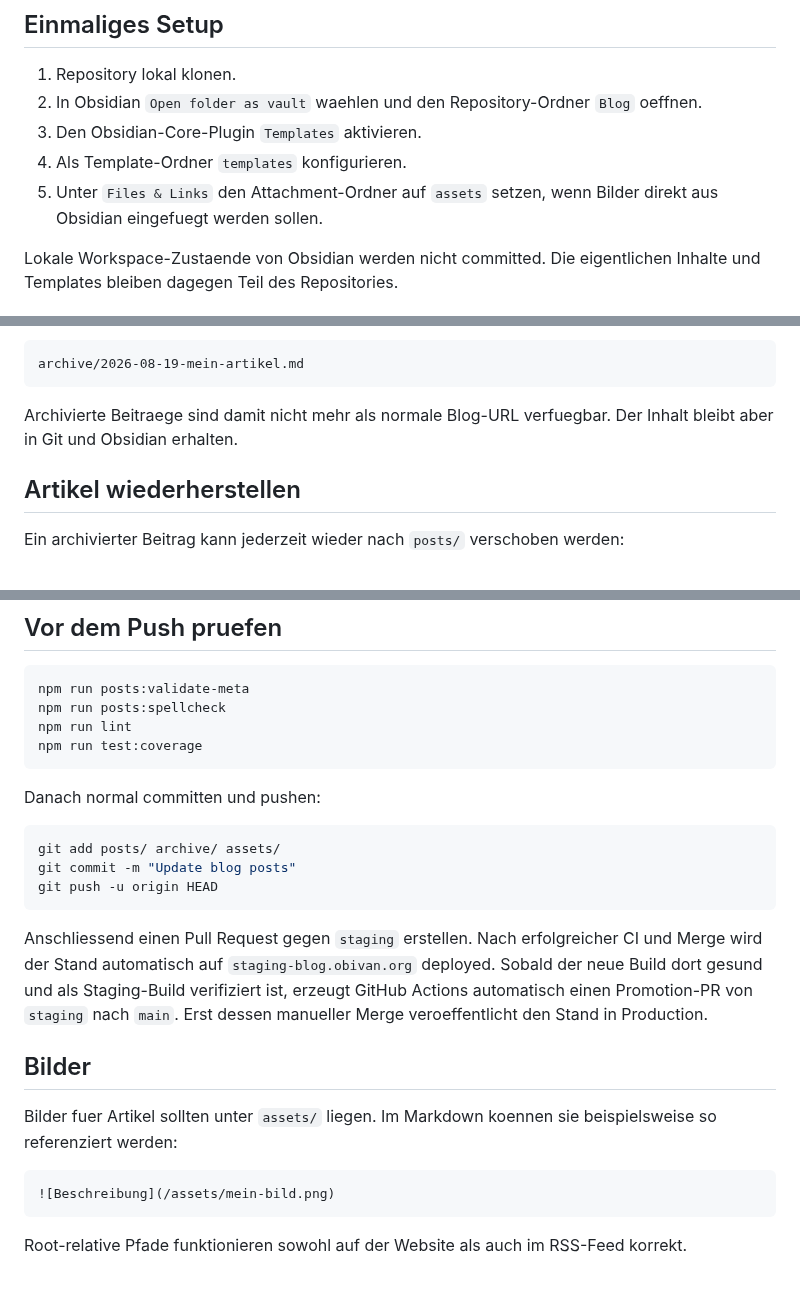
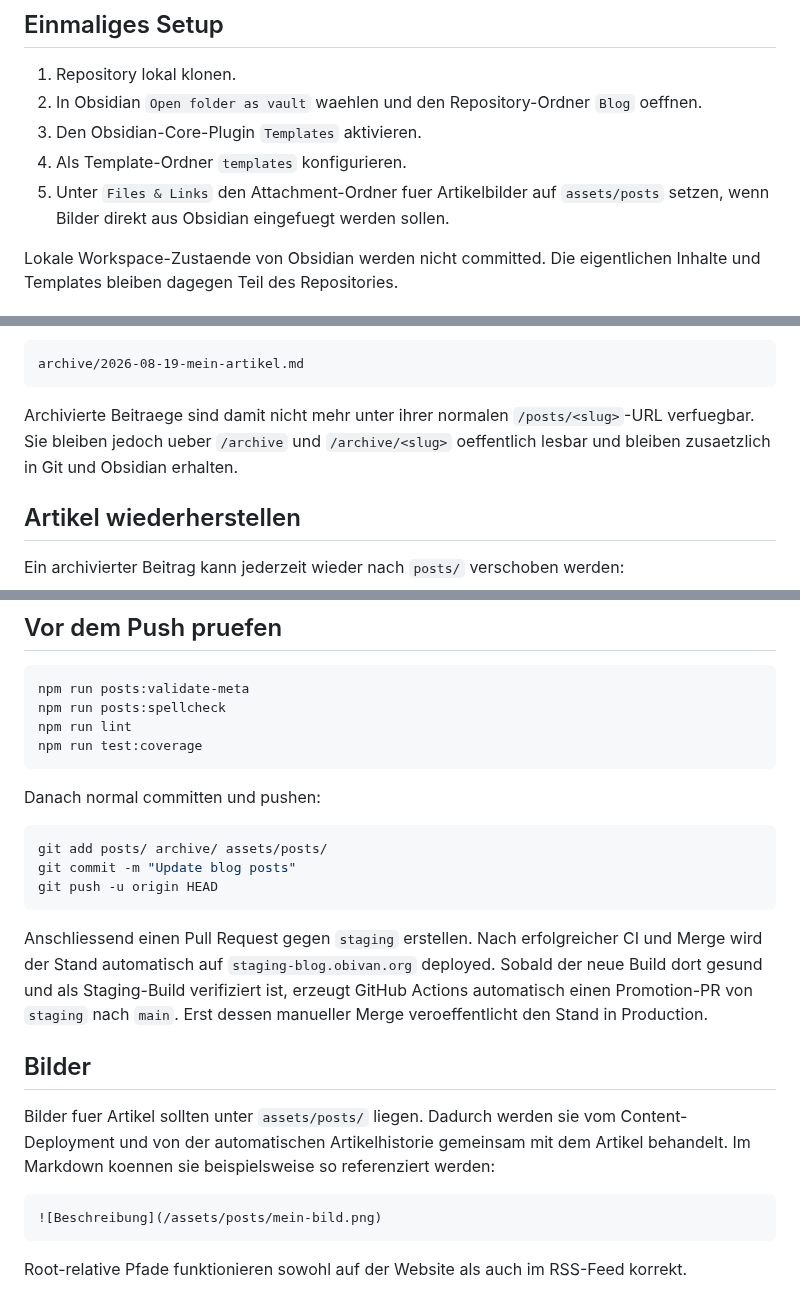
Before and after one commit to 0b-ivan/Blog, a Markdown page: docs/obsidian.md, 3 parts joined by grey strips. Rendered like a GitHub page.

Commit message:
docs(obsidian): align archive and asset behavior

````diff
--- a/docs/obsidian.md
+++ b/docs/obsidian.md
@@ -8,7 +8,7 @@ Das komplette Repository kann als Obsidian-Vault geoeffnet werden. Die eigentlic
 2. In Obsidian `Open folder as vault` waehlen und den Repository-Ordner `Blog` oeffnen.
 3. Den Obsidian-Core-Plugin `Templates` aktivieren.
 4. Als Template-Ordner `templates` konfigurieren.
-5. Unter `Files & Links` den Attachment-Ordner auf `assets` setzen, wenn Bilder direkt aus Obsidian eingefuegt werden sollen.
+5. Unter `Files & Links` den Attachment-Ordner fuer Artikelbilder auf `assets/posts` setzen, wenn Bilder direkt aus Obsidian eingefuegt werden sollen.
 
 Lokale Workspace-Zustaende von Obsidian werden nicht committed. Die eigentlichen Inhalte und Templates bleiben dagegen Teil des Repositories.
 
@@ -78,7 +78,7 @@ Danach liegt die Datei beispielsweise hier:
 archive/2026-08-19-mein-artikel.md
 ```
 
-Archivierte Beitraege sind damit nicht mehr als normale Blog-URL verfuegbar. Der Inhalt bleibt aber in Git und Obsidian erhalten.
+Archivierte Beitraege sind damit nicht mehr unter ihrer normalen `/posts/<slug>`-URL verfuegbar. Sie bleiben jedoch ueber `/archive` und `/archive/<slug>` oeffentlich lesbar und bleiben zusaetzlich in Git und Obsidian erhalten.
 
 ## Artikel wiederherstellen
 
@@ -161,7 +161,7 @@ npm run test:coverage
 Danach normal committen und pushen:
 
 ```bash
-git add posts/ archive/ assets/
+git add posts/ archive/ assets/posts/
 git commit -m "Update blog posts"
 git push -u origin HEAD
 ```
@@ -170,10 +170,10 @@ Anschliessend einen Pull Request gegen `staging` erstellen. Nach erfolgreicher C
 
 ## Bilder
 
-Bilder fuer Artikel sollten unter `assets/` liegen. Im Markdown koennen sie beispielsweise so referenziert werden:
+Bilder fuer Artikel sollten unter `assets/posts/` liegen. Dadurch werden sie vom Content-Deployment und von der automatischen Artikelhistorie gemeinsam mit dem Artikel behandelt. Im Markdown koennen sie beispielsweise so referenziert werden:
 
 ```md
-![Beschreibung](/assets/mein-bild.png)
+![Beschreibung](/assets/posts/mein-bild.png)
 ```
 
 Root-relative Pfade funktionieren sowohl auf der Website als auch im RSS-Feed korrekt.
````
